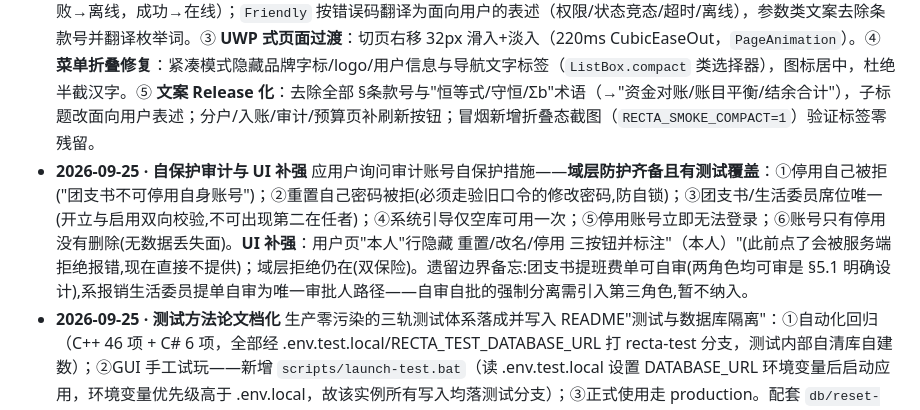
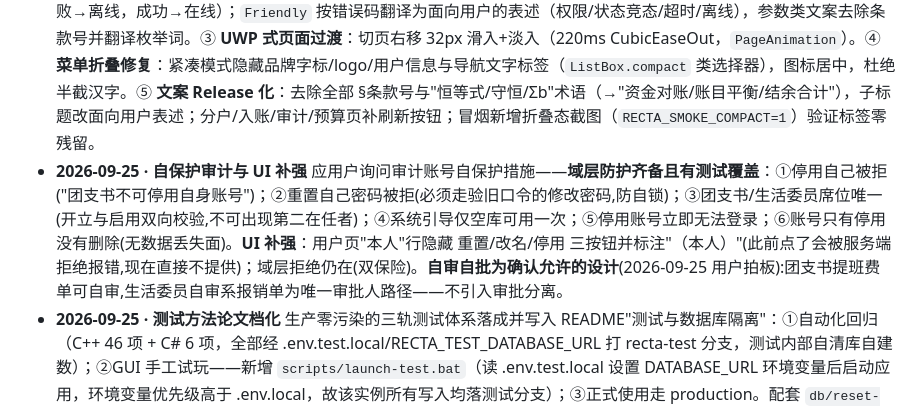
Before and after one commit to Furina-1314/Recta, a Markdown page: VibeState.md, the part around the change. GitHub-like rendering.

Commit message:
决策记录: 允许自审自批(不引入审批分离)

```diff
--- a/VibeState.md
+++ b/VibeState.md
@@ -111,7 +111,7 @@ Recta/
 - **2026-09-24 · P2** Neon `production` 分支执行 §6 全套 DDL：8 表创建成功（users / accounts / student_personal_accounts / expense_requests / expense_splits / inflow_records / account_ledger_entries / change_events），逐表核验列名与类型（金额列均为 `BIGINT`）。DDL 同步落盘 `db/schema/001_init.sql` 供复现。账号种子数据（users / 两实体账户）延至 P4 身份认证阶段一并处理。
 - **2026-09-24 · P12** 增量同步与连接状态落地，双轨制（§2）：**拉取轨**——原生同步工作线程按 `change_events.seq` 全局单调游标增量拉取（start 时对齐 MAX(seq) 仅上报新事件，队列封顶 500，~15s 兜底拉）；**通知轨**——`LedgerRepo::AppendChangeEvent` 统一随事务 `NOTIFY recta_changes`（提交原子生效，监听端只见已提交变更），监听连接 `await_notification(1s)` 唤醒即拉。**关键工程决策**：Neon `-pooler`（PgBouncer 事务模式）不支持 LISTEN/NOTIFY——监听连接自动派生非池化端点（优先 `RECTA_DB_UNPOOLED_URL`，否则剥主机名 `-pooler` 后缀），拉取仍走池化。断线退避 1s×n 封顶 15s，重连后立即补拉保证收敛；4 个导出（start/stop/status/drain）。C# 侧 `SyncController`（UI 线程 DispatcherTimer 3s drain+status，事件转发）+ MainWindow 状态灯三态（绿=实时监听/橙=建连或重连中(含次数)/红=未运行，连接态统一由同步呈现，守恒异常压过连接色）+ `IRefreshable` 九页接入（他端变更到达即自动刷新当前页与统计）。**验收**：新增 xunit `NotifyReachesDrainAndCursorAdvances` 真库测试——池化连接写入同学 → NOTIFY → 非池化监听唤醒 → drain 收到 `student` 事件且游标单调推进，一次通过（20s 内）；冒烟截图确认状态灯绿。
 - **2026-09-24 · 体验迭代（卡死根治/过渡动画/连接门控/文案 Release 化/折叠修复）** ① **卡死根修**：CAPI 全局互斥曾持锁贯穿整个数据库事务——任一慢查询期间，UI 线程上的纯计算 P/Invoke（金额格式化/平摊预演）排队等锁造成界面冻结与悬停迟钝；改为服务快照（`shared_ptr<Services>`，持锁仅取指针，事务在锁外并发，init 换出旧实例凭引用存活至事务结束），纯函数导出走独立无服务骨架。真库 6 项测试回归全绿。② **连接门控 `ConnectionGate`**：全部事务/查询统一 `RunAsync`（离线立即报错、15s 超时、忙态灯"正在处理…"）；在线状态由同步状态持续校正（重连退避/拉取失败→离线，成功→在线）；`Friendly` 按错误码翻译为面向用户的表述（权限/状态竞态/超时/离线），参数类文案去除条款号并翻译枚举词。③ **UWP 式页面过渡**：切页右移 32px 滑入+淡入（220ms CubicEaseOut，`PageAnimation`）。④ **菜单折叠修复**：紧凑模式隐藏品牌字标/logo/用户信息与导航文字标签（`ListBox.compact` 类选择器），图标居中，杜绝半截汉字。⑤ **文案 Release 化**：去除全部 §条款号与"恒等式/守恒/Σb"术语（→"资金对账/账目平衡/结余合计"），子标题改面向用户表述；分户/入账/审计/预算页补刷新按钮；冒烟新增折叠态截图（`RECTA_SMOKE_COMPACT=1`）验证标签零残留。
-- **2026-09-25 · 自保护审计与 UI 补强** 应用户询问审计账号自保护措施——**域层防护齐备且有测试覆盖**：①停用自己被拒("团支书不可停用自身账号")；②重置自己密码被拒(必须走验旧口令的修改密码,防自锁)；③团支书/生活委员席位唯一(开立与启用双向校验,不可出现第二在任者)；④系统引导仅空库可用一次；⑤停用账号立即无法登录；⑥账号只有停用没有删除(无数据丢失面)。**UI 补强**：用户页"本人"行隐藏 重置/改名/停用 三按钮并标注"（本人）"(此前点了会被服务端拒绝报错,现在直接不提供)；域层拒绝仍在(双保险)。遗留边界备忘:团支书提班费单可自审(两角色均可审是 §5.1 明确设计),系报销生活委员提单自审为唯一审批人路径——自审自批的强制分离需引入第三角色,暂不纳入。
+- **2026-09-25 · 自保护审计与 UI 补强** 应用户询问审计账号自保护措施——**域层防护齐备且有测试覆盖**：①停用自己被拒("团支书不可停用自身账号")；②重置自己密码被拒(必须走验旧口令的修改密码,防自锁)；③团支书/生活委员席位唯一(开立与启用双向校验,不可出现第二在任者)；④系统引导仅空库可用一次；⑤停用账号立即无法登录；⑥账号只有停用没有删除(无数据丢失面)。**UI 补强**：用户页"本人"行隐藏 重置/改名/停用 三按钮并标注"（本人）"(此前点了会被服务端拒绝报错,现在直接不提供)；域层拒绝仍在(双保险)。**自审自批为确认允许的设计**(2026-09-25 用户拍板):团支书提班费单可自审,生活委员自审系报销单为唯一审批人路径——不引入审批分离。
 - **2026-09-25 · 测试方法论文档化** 生产零污染的三轨测试体系落成并写入 README"测试与数据库隔离"：①自动化回归（C++ 46 项 + C# 6 项，全部经 .env.test.local/RECTA_TEST_DATABASE_URL 打 recta-test 分支，测试内部自清库自建数）；②GUI 手工试玩——新增 `scripts/launch-test.bat`（读 .env.test.local 设置 DATABASE_URL 环境变量后启动应用，环境变量优先级高于 .env.local，故该实例所有写入均落测试分支）；③正式使用走 production。配套 `db/reset-test.sql`（Neon Console 执行重置测试数据）与 Neon 分支 Reset from parent 说明。开发默认构建 RECTA_DEV_TOOLS=ON（全栈测试依赖），发布打包前切 OFF。
 - **2026-09-25 · 缺陷修复：用户页列表为空** 症状为"创建用户后刷新，用户列表为空且无报错"。根因与账目页同款——`ToRow` 中控制级 `this.FindResource` 在该时机返回 `UnsetValueType`，转 `IBrush` 抛 InvalidCastException；而各处 `LoadAsync`/刷新均以 `_ = LoadAsync()` 丢弃 Task，非 RectaException 变成未观察异常被静默吞掉，于是列表不更新、界面无任何提示。修复：UsersPage/LedgerPage 详情/SettingsPage 残留的控制级 FindResource 全部清除（统一 Application 级 `ThemeBrush` + 灰兜底，全仓已无该模式）；UsersPage 四个操作 handler 与 LoadAsync 增加通用异常兜底（界面呈现"操作异常/加载异常"）。冒烟复验用户页列表/状态色/操作按钮渲染正常。
 - **2026-09-25 · 信息架构重构（七项）** ① **单号唯一标识全链路**：支出 `REQ-NNNNNN`/入账 `INF-NNNNNN` 前缀编号贯通台账/详情/关联下拉；`expense_requests` 增 `voucher_url` 证明材料列（`db/schema/002` 增补迁移，production 与 recta-test 均已应用），提单链路（服务层/CAPI/C#）贯通。② **统一提单弹窗** `NewRequestDialog`：支出/入账双 Tab——支出选渠道(班费带参摊名单+尾差承担人+实时预演)、金额、证明链接；入账选三通道(同学充值带对象下拉、系核销带已办结单关联下拉)、来源、证明链接。走账/系报/审批页的内嵌提单与增资/核销表单全部撤除，入口仅审批页与账目页的[新提单]按钮。③ **账目页**(新)合并走账/系报/入账/预算四页：余额四卡+类型/渠道/搜索高级筛选+统一流水列表(红支出/绿入账+日期倒序)+右侧详情面板——支出详情含单号/日期/申报核准出账三额/审批人与批复/办结人与批复(垫资披露)/证明链接/班费分摊明细(逐人+尾差+垫付标注)；入账详情含单号/来源/类型/经办人/充值对象或关联单/证明链接。④ **分户页精简**：保留对账三卡、名单管理、姓名+余额两列表与个人流水。⑤ **权限化导航**：账目/分户=团支书+生活委员(生活委员账目仅班费类流水)，审计/用户=团支书专属——导航项按会话角色过滤，页面内数据同权限。⑥ **用户管理页**(新,团支书)：开立账号(用户名/姓名/角色→一次性临时口令+复制)、逐行重置密码/改名/停用启用(`ActivateUser` 新增含席位唯一校验)。⑦ 英文变量名清扫收尾。修复：账目页行定义错误(筛选行占 \* 压扁列表)、控制级 FindResource 偶发返回 UnsetValue 导致列表空(统一改 Application 级 ThemeBrush+兜底)。删除 FlexiblePage/FacultyPage/InflowPage/BudgetPage/NewRequestPanel/ChannelRequestList。测试 6 项真库回归全绿；双角色冒烟截图验证(生活委员账目仅班费流水且无审计/用户导航)。
```
